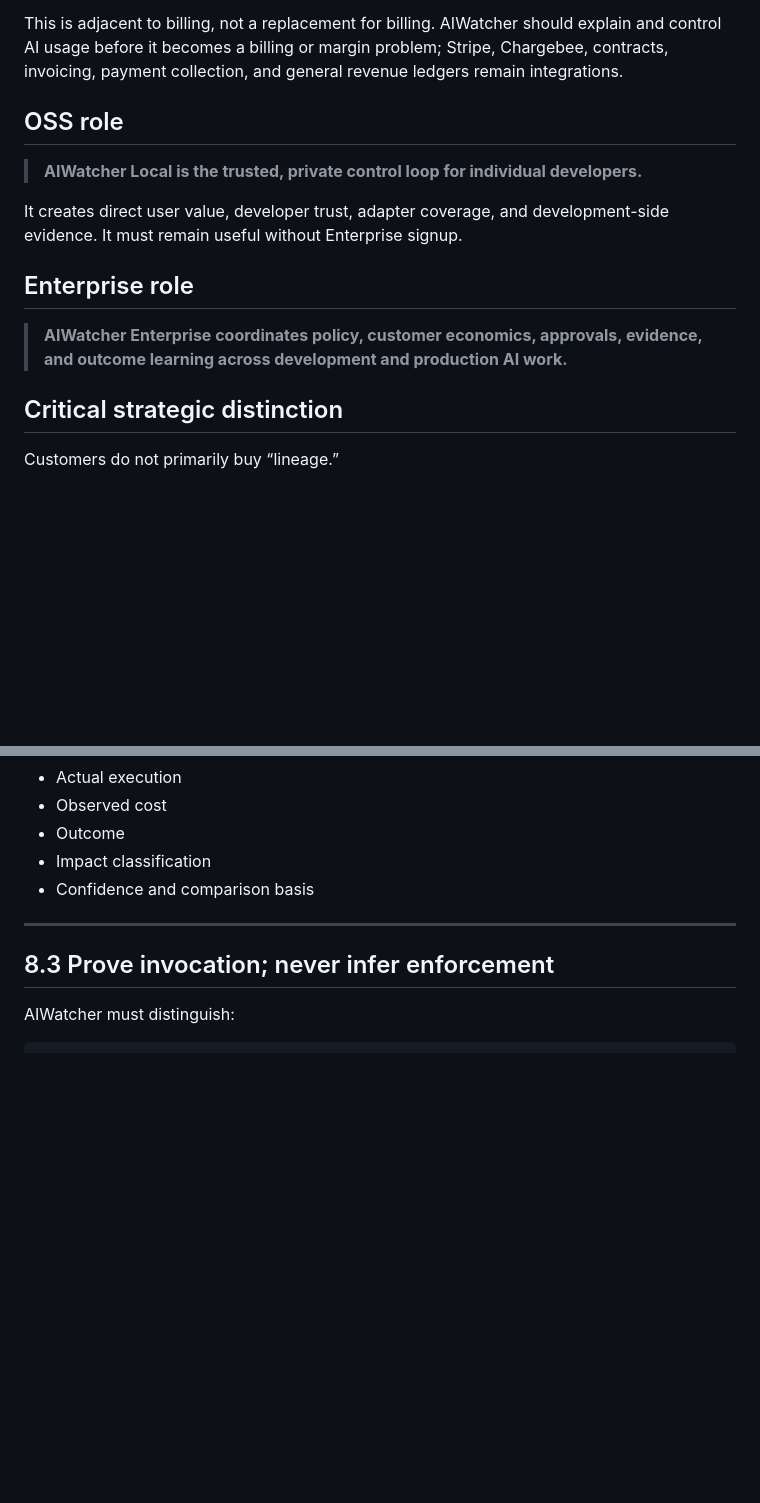
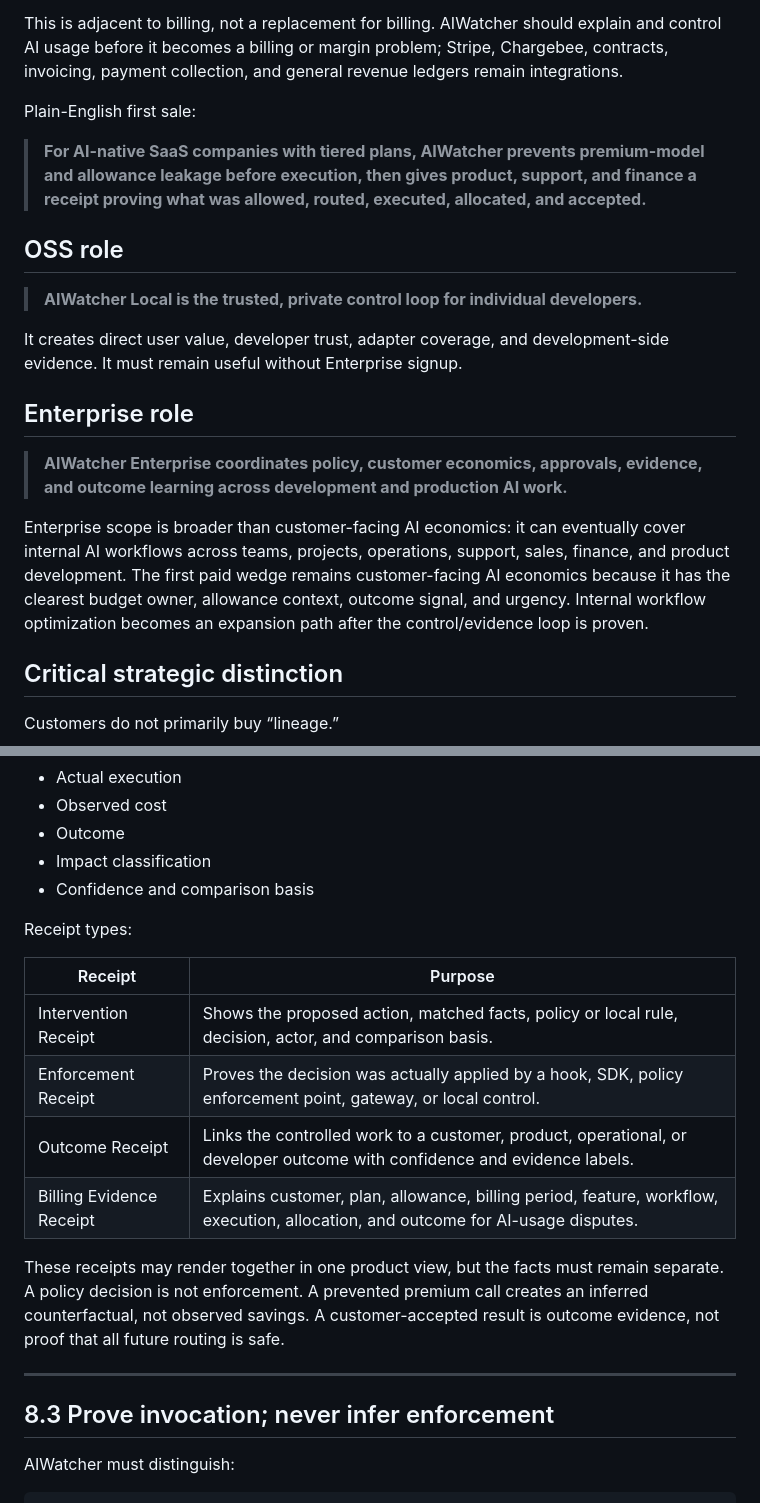
Before and after one commit to ai-watcher/ai-watcher-aiwatcher-internal-docs, a Markdown page: strategy.md, 2 parts joined by grey strips. Drawn GitHub-style; blank space fills up the shorter version.

```diff
--- a/strategy.md
+++ b/strategy.md
@@ -60,6 +60,10 @@ AIWatcher should initially help AI-native software companies:
 
 This is adjacent to billing, not a replacement for billing. AIWatcher should explain and control AI usage before it becomes a billing or margin problem; Stripe, Chargebee, contracts, invoicing, payment collection, and general revenue ledgers remain integrations.
 
+Plain-English first sale:
+
+> **For AI-native SaaS companies with tiered plans, AIWatcher prevents premium-model and allowance leakage before execution, then gives product, support, and finance a receipt proving what was allowed, routed, executed, allocated, and accepted.**
+
 ## OSS role
 
 > **AIWatcher Local is the trusted, private control loop for individual developers.**
@@ -71,6 +75,8 @@ It creates direct user value, developer trust, adapter coverage, and development
 
 > **AIWatcher Enterprise coordinates policy, customer economics, approvals, evidence, and outcome learning across development and production AI work.**
 >
+
+Enterprise scope is broader than customer-facing AI economics: it can eventually cover internal AI workflows across teams, projects, operations, support, sales, finance, and product development. The first paid wedge remains customer-facing AI economics because it has the clearest budget owner, allowance context, outcome signal, and urgency. Internal workflow optimization becomes an expansion path after the control/evidence loop is proven.
 
 ## Critical strategic distinction
 
@@ -593,6 +615,17 @@ Every intervention should produce a receipt containing:
 - Outcome
 - Impact classification
 - Confidence and comparison basis
+
+Receipt types:
+
+| Receipt | Purpose |
+| --- | --- |
+| Intervention Receipt | Shows the proposed action, matched facts, policy or local rule, decision, actor, and comparison basis. |
+| Enforcement Receipt | Proves the decision was actually applied by a hook, SDK, policy enforcement point, gateway, or local control. |
+| Outcome Receipt | Links the controlled work to a customer, product, operational, or developer outcome with confidence and evidence labels. |
+| Billing Evidence Receipt | Explains customer, plan, allowance, billing period, feature, workflow, execution, allocation, and outcome for AI-usage disputes. |
+
+These receipts may render together in one product view, but the facts must remain separate. A policy decision is not enforcement. A prevented premium call creates an inferred counterfactual, not observed savings. A customer-accepted result is outcome evidence, not proof that all future routing is safe.
 
 ---
 
```
Also changed, not shown: other parts of strategy.md (+55 -0 lines).
